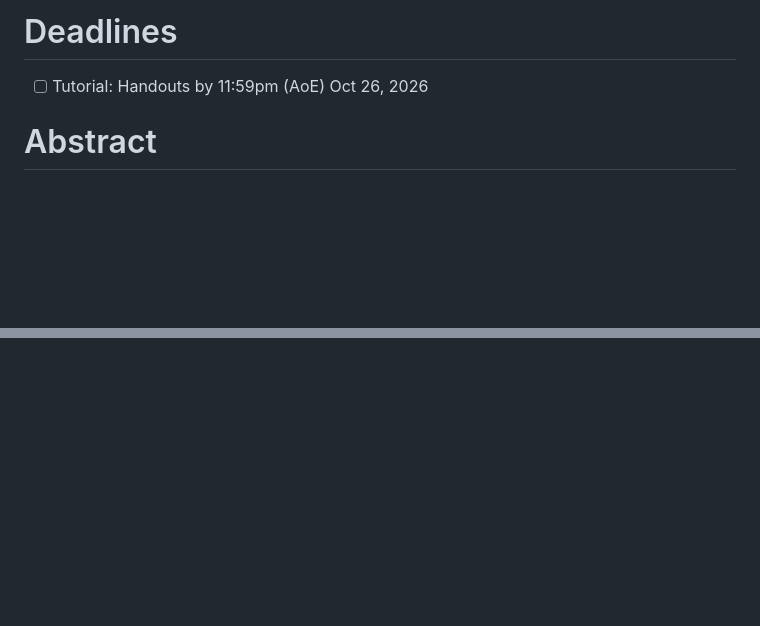
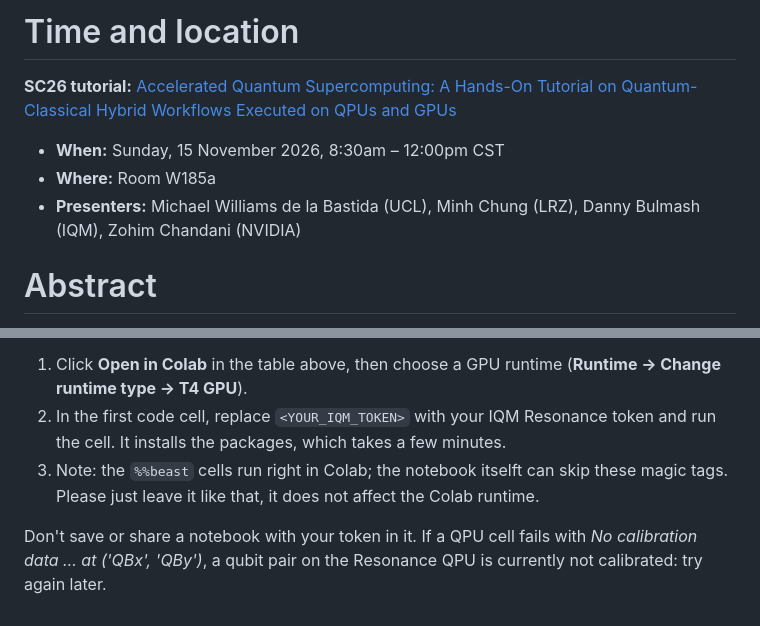
Before and after one commit to zohimchandani/sc26_quantum_tutorial, a Markdown page: README.md, 2 parts joined by grey strips. Rendered like a GitHub page; blank space fills up the shorter version.

Commit message:
[update] readme and simplify the instructions

```diff
--- a/README.md
+++ b/README.md
@@ -1,6 +1,10 @@
-# Deadlines
+# Time and location
 
-- [ ] Tutorial: Handouts by 11:59pm (AoE) Oct 26, 2026
+**SC26 tutorial:** [Accelerated Quantum Supercomputing: A Hands-On Tutorial on Quantum-Classical Hybrid Workflows Executed on QPUs and GPUs](https://sc26.conference-program.com/presentation/?id=tut185&sess=sess178)
+
+- **When:** Sunday, 15 November 2026, 8:30am – 12:00pm CST
+- **Where:** Room W185a
+- **Presenters:** Michael Williams de la Bastida (UCL), Minh Chung (LRZ), Danny Bulmash (IQM), Zohim Chandani (NVIDIA)
 
 # Abstract
 
@@ -11,0 +54,8 @@ Attendees will learn about challenges in scaling quantum hardware and advancemen
+1. Click **Open in Colab** in the table above, then choose a GPU runtime
+   (**Runtime → Change runtime type → T4 GPU**).
+2. In the first code cell, replace `<YOUR_IQM_TOKEN>` with your IQM Resonance token and run the cell.
+   It installs the packages, which takes a few minutes.
+3. Note: the `%%beast` cells run right in Colab; the notebook itselft can skip these magic tags. Please just leave it like that, it does not affect the Colab runtime.
+
+Don't save or share a notebook with your token in it. If a QPU cell fails with *No calibration data … at
+('QBx', 'QBy')*, a qubit pair on the Resonance QPU is currently not calibrated: try again later.
```
Also changed, not shown: other parts of README.md (+38 -0 lines), I_LRZ_HPCQC/docs/figures/jupyter-kernel.png.
